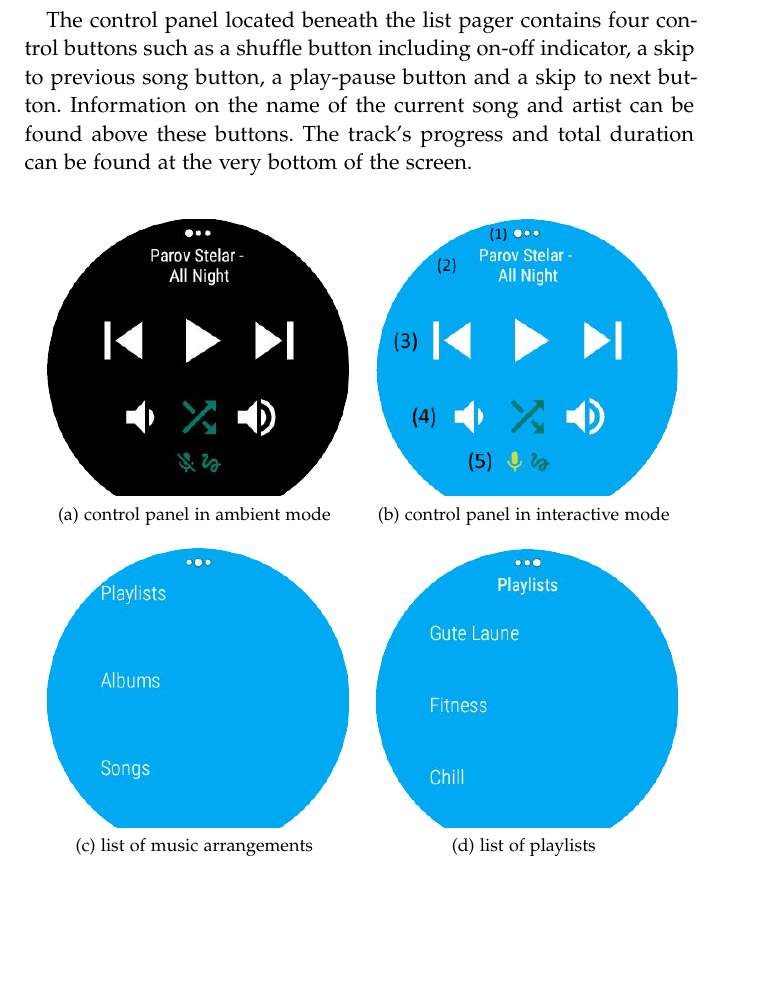
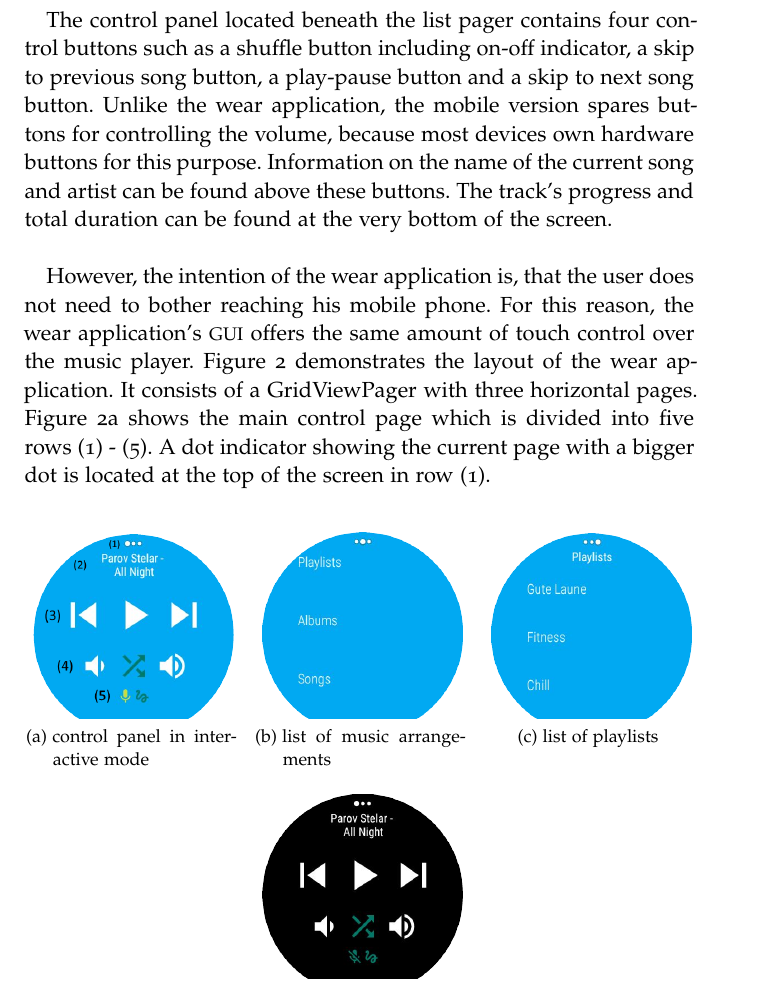
Before and after one commit to sroettering/Masterthesis, a LaTeX thesis (ClassicThesis.tex, which reads Chapters/Implementation.tex): part of page 19 of 42, cut so that both start at the same text, the shorter picture padded with empty space. Compiled offline with pdfLaTeX; a missing font is replaced by an installed copy or a similar font; an older LaTeX class or package is replaced by its successor.

Commit message:
added part of wear gui description

```diff
--- a/Chapters/Implementation.tex
+++ b/Chapters/Implementation.tex
@@ -49,24 +49,25 @@ Both \ac{GUI}s are designed to be simple and straightforward. The mobile version
 	\label{fig:mobileGUI}
 \end{figure}
 
-The control panel located beneath the list pager contains four control buttons such as a shuffle button including on-off indicator, a skip to previous song button, a play-pause button and a skip to next button. Information on the name of the current song and artist can be found above these buttons. The track's progress and total duration can be found at the very bottom of the screen.
+The control panel located beneath the list pager contains four control buttons such as a shuffle button including on-off indicator, a skip to previous song button, a play-pause button and a skip to next song button. Unlike the wear application, the mobile version spares buttons for controlling the volume, because most devices own hardware buttons for this purpose. Information on the name of the current song and artist can be found above these buttons. The track's progress and total duration can be found at the very bottom of the screen. \\
 
 %TODO gui watch: intro text
+However, the intention of the wear application is, that the user does not need to bother reaching his mobile phone. For this reason, the wear application's \ac{GUI} offers the same amount of touch control over the music player. Figure \ref{fig:wearGUI} demonstrates the layout of the wear application. It consists of a GridViewPager with three horizontal pages. Figure \ref{fig:wearGUI-controls} shows the main control page which is divided into five rows (1) - (5). A dot indicator showing the current page with a bigger dot is located at the top of the screen in row (1).
 
 \begin{figure}[bth]
 	\myfloatalign
+	\subfloat[control panel in interactive mode]
+	{\label{fig:wearGUI-controls}
+	\includegraphics[width=.3\linewidth]{img/wearGUIcontrolsPage.png}} \quad
+	\subfloat[list of music arrangements]
+	{\label{fig:wearGUI-select}
+	\includegraphics[width=.3\linewidth]{img/wearGUIselect.png}} \quad
+	\subfloat[list of playlists]
+	{\label{fig:wearGUI-items}
+	\includegraphics[width=.3\linewidth]{img/wearGUIitems.png}} \\
 	\subfloat[control panel in ambient mode]
 	{\label{fig:wearGUI-ambient}
-	\includegraphics[width=.45\linewidth]{img/wearGUIambient.png}} \quad
-	\subfloat[control panel in interactive mode]
-	{\label{fig:wearGUI-controls}
-	\includegraphics[width=.45\linewidth]{img/wearGUIcontrolsPage.png}} \\
-	\subfloat[list of music arrangements]
-	{\label{fig:wearGUI-select}
-	\includegraphics[width=.45\linewidth]{img/wearGUIselect.png}} \quad
-	\subfloat[list of playlists]
-	{\label{fig:wearGUI-items}
-	\includegraphics[width=.45\linewidth]{img/wearGUIitems.png}}
+	\includegraphics[width=.3\linewidth]{img/wearGUIambient.png}}
 	\caption{ The \ac{GUI} of the wear application consists of a GridViewPager containing three horizontal pages. A dot indicator at the top of the screen shows the current page. \ref{fig:wearGUI-ambient} depicts the controls page in ambient mode, i.e. battery saving mode, while \ref{fig:wearGUI-controls} is the same screen in interactive mode. Swiping right brings up the list of music arrangements \ref{fig:wearGUI-select}. Selecting e.g. playlists switches to the third page \ref{fig:wearGUI-items} showing a list with all playlists.}
 	\label{fig:wearGUI}
 \end{figure}
```
Also changed, not shown: ClassicThesis.pdf, 3 other files.
